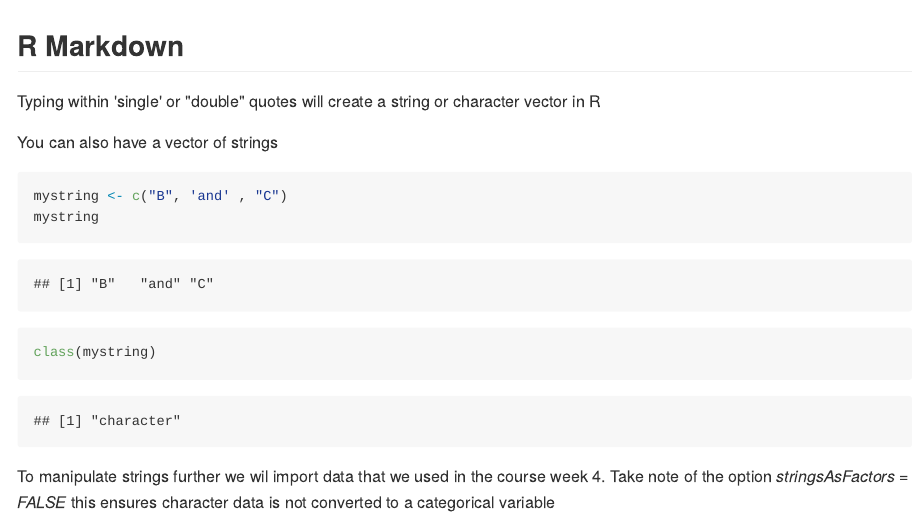
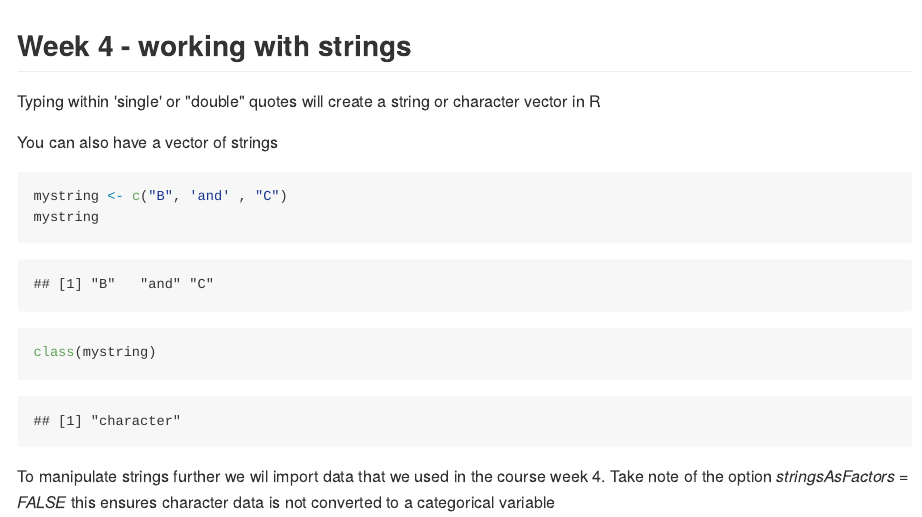
Before and after one commit to lvclark/CPSC499-Fall2018-studyguide, an R Markdown document (Week_4_strings.Rmd): the page in a window 1100 px wide, from its top. The pictures show the output file Week_4_strings.md that the author committed with the source, drawn offline in the style of GitHub.

Commit message:
Changet the title of the tutorial

````diff
--- a/Week_4_strings.Rmd
+++ b/Week_4_strings.Rmd
@@ -7,7 +7,7 @@ output: html_document
 knitr::opts_chunk$set(echo = TRUE)
 ```
 
-## R Markdown
+## Week 4 - working with strings
 
 Typing within 'single' or "double" quotes will create a string or character vector in R
 
````
Also changed, not shown: Week_4_strings.md, render.R (line endings or trailing spaces).
